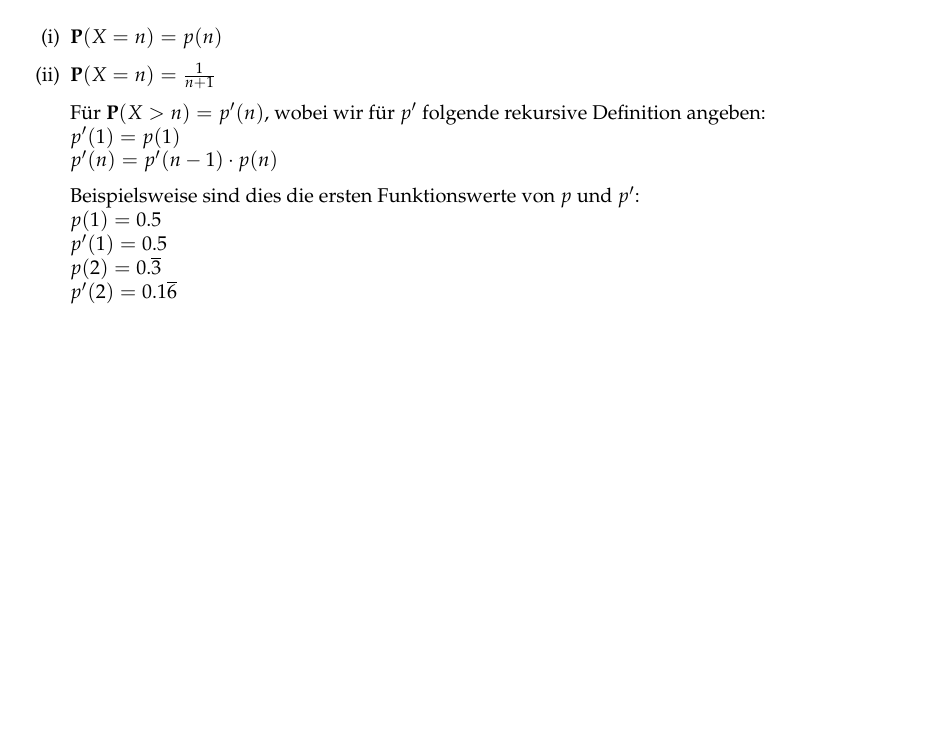
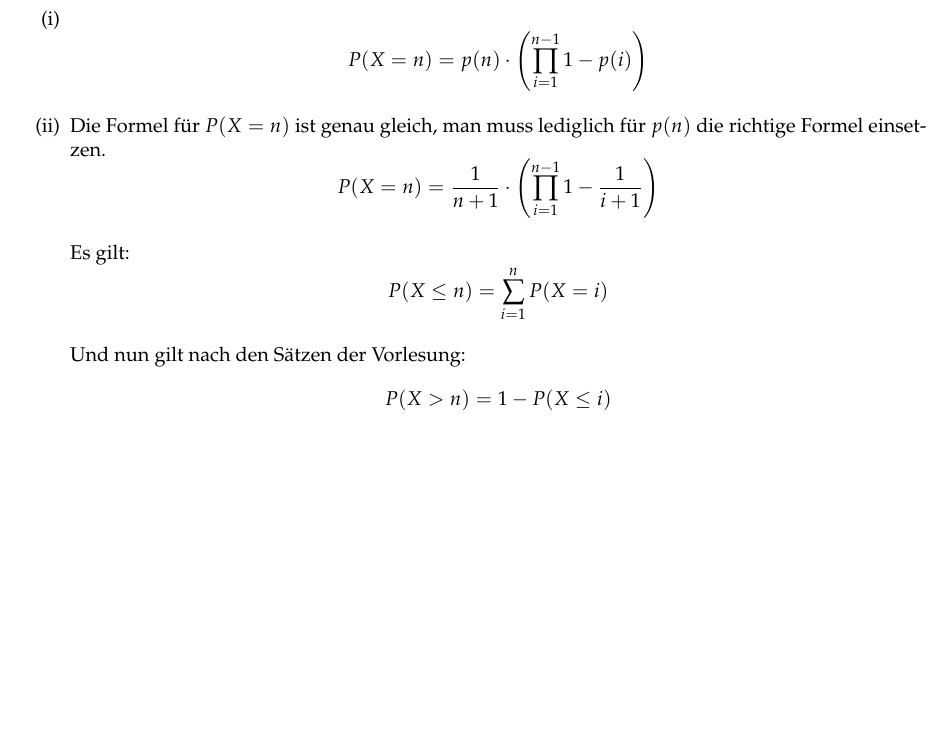
Before and after one commit to TN1ck/awesome-stochastik, a LaTeX document (Hausaufgabe 5/HA5.tex): part of page 2 of 2, cut so that both start at the same text. Compiled offline with pdfLaTeX.

Commit message:
Finished Stochastik

```diff
--- a/Hausaufgabe 5/HA5.tex
+++ b/Hausaufgabe 5/HA5.tex
@@ -104,20 +104,15 @@ $\mathbf P(R=n-2) = \mathbb P (\{rbrb\})$
 
 \subsection*{Aufgabe 4}
 \begin{enumerate}[(i)]
-\item
-$\mathbf P(X = n) = p(n)$
-\item
-$\mathbf P(X = n) = \frac 1 {n+1}$
+\item $$P(X = n) = p(n) \cdot \left(\prod_{i=1}^{n-1} 1-p(i)\right)$$
+\item Die Formel für $P(X=n)$ ist genau gleich, man muss lediglich für $p(n)$ die richtige Formel einsetzen.
+$$P(X = n) = \frac 1 {n+1} \cdot \left(\prod_{i=1}^{n-1} 1-\frac 1 {i+1}\right)$$
 
-Für $\mathbf P(X>n) = p'(n)$, wobei wir für $p'$ folgende rekursive Definition angeben:\\
-$p'(1) = p(1)$\\
-$p'(n) = p'(n-1) \cdot p(n)$
+Es gilt:
+$$P(X \le n) = \sum_{i=1}^{n} P(X = i)$$
 
-Beispielsweise sind dies die ersten Funktionswerte von $p$ und $p'$:\\
-$p(1) = 0.5$\\
-$p'(1) = 0.5$\\
-$p(2) = 0.\overline3$\\
-$p'(2) = 0.1\overline6$
+Und nun gilt nach den Sätzen der Vorlesung:
+$$P(X > n) = 1 - P(X \le i)$$
 
 
 \end{enumerate}
```
Also changed, not shown: Hausaufgabe 5/HA5.pdf, stochastik_informatiker_dereich.pdf (added), 3 other files.
